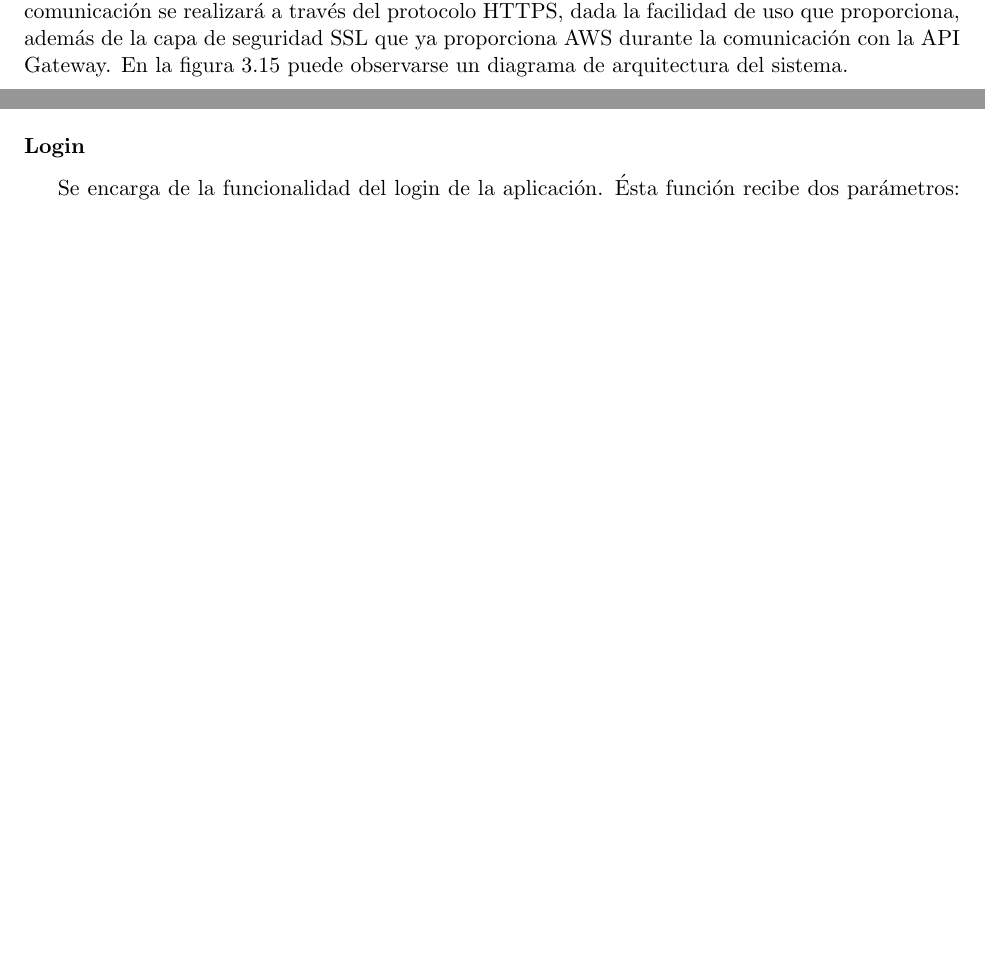
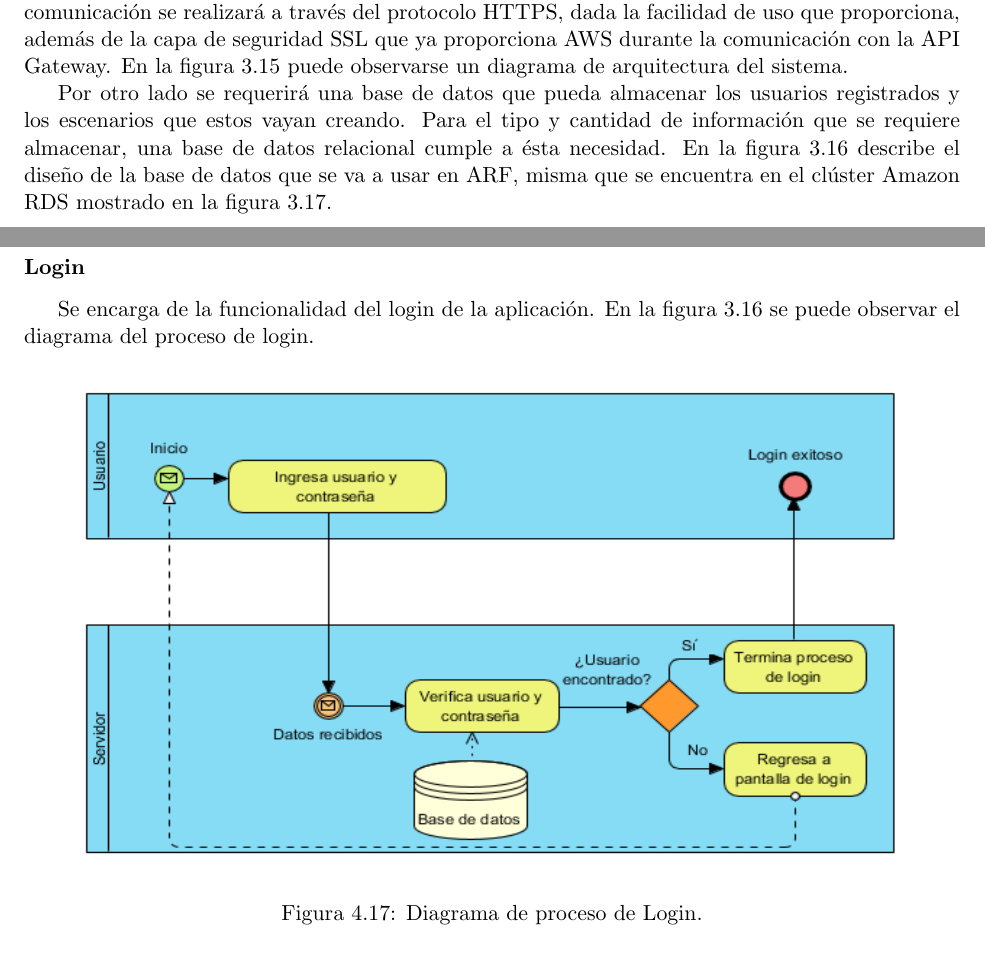
Before and after one commit to Steven0110/TT2018-A002, a LaTeX thesis (TT2018-A002/TT2018-A002.tex, which reads TT2018-A002/desarrollo/secciones/inicializacion.tex, TT2018-A002/desarrollo/secciones/iteracion03.tex): two parts of pages 46 and 48 of 52 before the commit and two parts of pages 46 and 49 of 53 after it, joined at a grey line, cut so that both start at the same text, the shorter picture padded with empty space. Compiled offline with pdfLaTeX.

Commit message:
BPMN Login y E-R agregado a Inicializacion

```diff
--- a/TT2018-A002/desarrollo/secciones/inicializacion.tex
+++ b/TT2018-A002/desarrollo/secciones/inicializacion.tex
@@ -45,3 +45,5 @@ La aplicación podrá comunicarse a toda la infraestructura de AWS por medio de
 	\caption{Arquitectura de Backend de ARF.}
 	\label{fig:arqbackend}
 \end{figure}
+\par
+Por otro lado se requerirá una base de datos que pueda almacenar los usuarios registrados y los escenarios que estos vayan creando. Para el tipo y cantidad de información que se requiere almacenar, una base de datos relacional cumple a ésta necesidad. En la figura  3.16 describe el diseño de la base de datos que se va a usar en ARF, misma que se encuentra en el clúster Amazon RDS mostrado en la figura 3.17.
@@ -47,0 +54,2 @@ La aplicación podrá comunicarse a toda la infraestructura de AWS por medio de
+	\label{fig:arqbackend}
+\end{figure}
--- a/TT2018-A002/desarrollo/secciones/iteracion03.tex
+++ b/TT2018-A002/desarrollo/secciones/iteracion03.tex
@@ -9,4 +9,8 @@ Cada uno de estos módulos es accesible a través del protocolo HTTP gracias a l
 Las Lambdas y la API Gateway están configuradas para que a través del método POST y el formato JSON la aplicación pueda comunicarse y usar las funciones almacenadas en la nube.\par
 El desarrollo de cada función en la nube se realizó con NodeJS v8.10.0. A continuación se describe cada módulo. \par
 \subsubsection{Login}
-Se encarga de la funcionalidad del login de la aplicación. Ésta función recibe dos parámetros: usuario y contraseña. Posteriormente inicia un primer proceso de validación, el cual consiste en la obtención del hash criptográfico de la contraseña a través de SHA-512. Ese hash junto con el usuario es buscado en una base de datos relacional donde se encuentran los usuarios, esta base de datos está almacenada en Amazon RDS, que tiene un motor MySQL 5.5. Si encuentra alguna coincidencia entonces significa que el usuario existe.\par Así, la función regresa en formato JSON el usuario junto a su hash para que la aplicación realice una segunda etapa de verificación (ver figura 3.16). \par
+Se encarga de la funcionalidad del login de la aplicación. En la figura 3.16 se puede observar el diagrama del proceso de login.\par
+\begin{figure}[h!]
+	\centering
+	\includegraphics[width=15cm,height=9cm]{imagenes/desarrollo/diagramas/BPMN_LOGIN.png}
+	\caption{Diagrama de proceso de Login.}
```
Also changed, not shown: TT2018-A002/imagenes/desarrollo/arquitectura/ERD.png (added), TT2018-A002/imagenes/desarrollo/arquitectura/STORESC_SUCCESS.png, TT2018-A002/imagenes/desarrollo/diagramas/BPMN_LOGIN.png (added), TT2018-A002/desarrollo/secciones/inicializacion.tex (4 more changed lines), TT2018-A002/desarrollo/secciones/iteracion03.tex (9 more changed lines).
